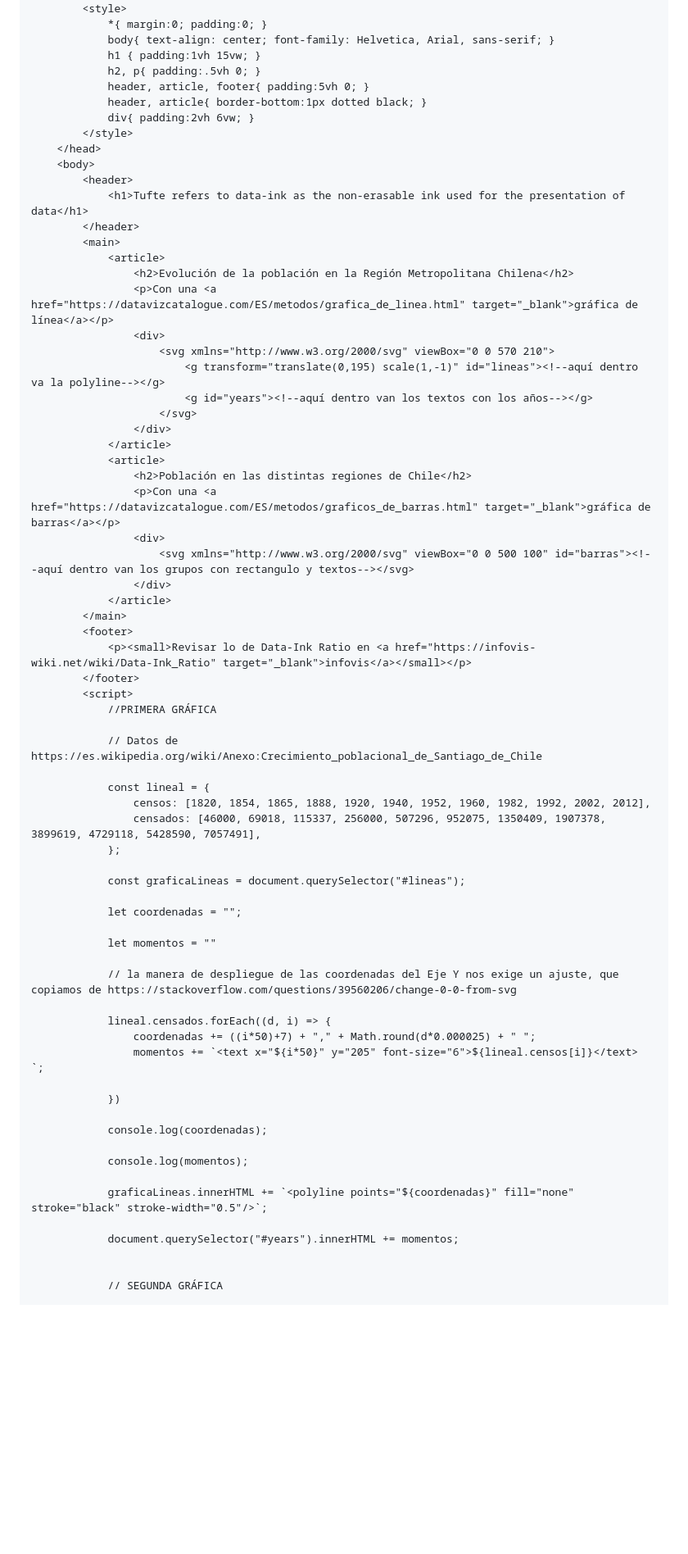
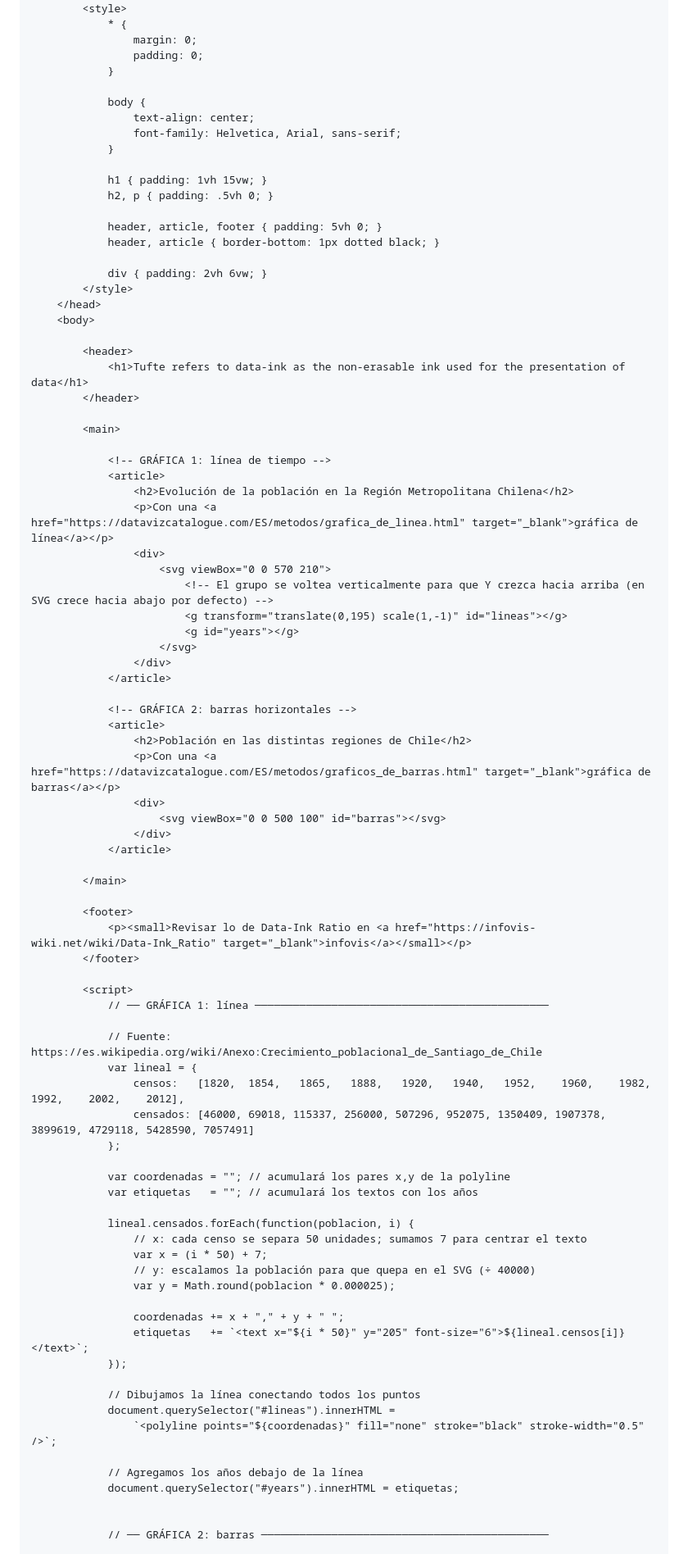
Before and after one commit to profesorfaco/opr, a Markdown page: clase-02/README.md, the part around one of its changes. Shown at 82% size. Rendered like a GitHub page; blank space fills up the shorter version.

Commit message:
Refactor HTML and JavaScript for data visualizations

```diff
--- a/clase-02/README.md
+++ b/clase-02/README.md
@@ -66,72 +65,89 @@ Generemos los dos tipos de gráficos referidos arriba, partiendo con el siguient
         <title>Práctica (para la clase)</title>
         <style>
-            *{ margin:0; padding:0; }
-            body{ text-align: center; font-family: Helvetica, Arial, sans-serif; }
-            h1 { padding:1vh 15vw; }
-            h2, p{ padding:.5vh 0; }
-            header, article, footer{ padding:5vh 0; }
-            header, article{ border-bottom:1px dotted black; }
-            div{ padding:2vh 6vw; }
+            * {
+                margin: 0;
+                padding: 0;
+            }
+
+            body {
+                text-align: center;
+                font-family: Helvetica, Arial, sans-serif;
+            }
+
+            h1 { padding: 1vh 15vw; }
+            h2, p { padding: .5vh 0; }
+
+            header, article, footer { padding: 5vh 0; }
+            header, article { border-bottom: 1px dotted black; }
+
+            div { padding: 2vh 6vw; }
         </style>
     </head>
     <body>
+
         <header>
             <h1>Tufte refers to data-ink as the non-erasable ink used for the presentation of data</h1>
         </header>
+
         <main>
+
+            <!-- GRÁFICA 1: línea de tiempo -->
             <article>
                 <h2>Evolución de la población en la Región Metropolitana Chilena</h2>
                 <p>Con una <a href="https://datavizcatalogue.com/ES/metodos/grafica_de_linea.html" target="_blank">gráfica de línea</a></p>
                 <div>
-                    <svg xmlns="http://www.w3.org/2000/svg" viewBox="0 0 570 210">
-                        <g transform="translate(0,195) scale(1,-1)" id="lineas"><!--aquí dentro va la polyline--></g>
-                        <g id="years"><!--aquí dentro van los textos con los años--></g>
+                    <svg viewBox="0 0 570 210">
+                        <!-- El grupo se voltea verticalmente para que Y crezca hacia arriba (en SVG crece hacia abajo por defecto) -->
+                        <g transform="translate(0,195) scale(1,-1)" id="lineas"></g>
+                        <g id="years"></g>
                     </svg>
                 </div>
             </article>
+
+            <!-- GRÁFICA 2: barras horizontales -->
             <article>
                 <h2>Población en las distintas regiones de Chile</h2>
                 <p>Con una <a href="https://datavizcatalogue.com/ES/metodos/graficos_de_barras.html" target="_blank">gráfica de barras</a></p>
                 <div>
-                    <svg xmlns="http://www.w3.org/2000/svg" viewBox="0 0 500 100" id="barras"><!--aquí dentro van los grupos con rectangulo y textos--></svg>
+                    <svg viewBox="0 0 500 100" id="barras"></svg>
                 </div>
             </article>
+
         </main>
+
         <footer>
             <p><small>Revisar lo de Data-Ink Ratio en <a href="https://infovis-wiki.net/wiki/Data-Ink_Ratio" target="_blank">infovis</a></small></p>
         </footer>
+
         <script>
-            //PRIMERA GRÁFICA
+            // ── GRÁFICA 1: línea ──────────────────────────────────────────────
 
-            // Datos de https://es.wikipedia.org/wiki/Anexo:Crecimiento_poblacional_de_Santiago_de_Chile
-
-            const lineal = {
-                censos: [1820, 1854, 1865, 1888, 1920, 1940, 1952, 1960, 1982, 1992, 2002, 2012],
-                censados: [46000, 69018, 115337, 256000, 507296, 952075, 1350409, 1907378, 3899619, 4729118, 5428590, 7057491],
+            // Fuente: https://es.wikipedia.org/wiki/Anexo:Crecimiento_poblacional_de_Santiago_de_Chile
+            var lineal = {
+                censos:   [1820,  1854,   1865,   1888,   1920,   1940,   1952,    1960,    1982,    1992,    2002,    2012],
+                censados: [46000, 69018, 115337, 256000, 507296, 952075, 1350409, 1907378, 3899619, 4729118, 5428590, 7057491]
             };
 
-            const graficaLineas = document.querySelector("#lineas");
+            var coordenadas = ""; // acumulará los pares x,y de la polyline
+            var etiquetas   = ""; // acumulará los textos con los años
 
-            let coordenadas = "";
+            lineal.censados.forEach(function(poblacion, i) {
+                // x: cada censo se separa 50 unidades; sumamos 7 para centrar el texto
+                var x = (i * 50) + 7;
+                // y: escalamos la población para que quepa en el SVG (÷ 40000)
+                var y = Math.round(poblacion * 0.000025);
 
-            let momentos = ""
+                coordenadas += x + "," + y + " ";
+                etiquetas   += `<text x="${i * 50}" y="205" font-size="6">${lineal.censos[i]}</text>`;
+            });
 
-            // la manera de despliegue de las coordenadas del Eje Y nos exige un ajuste, que copiamos de https://stackoverflow.com/questions/39560206/change-0-0-from-svg
+            // Dibujamos la línea conectando todos los puntos
+            document.querySelector("#lineas").innerHTML =
+                `<polyline points="${coordenadas}" fill="none" stroke="black" stroke-width="0.5" />`;
 
-            lineal.censados.forEach((d, i) => {
-                coordenadas += ((i*50)+7) + "," + Math.round(d*0.000025) + " ";
-                momentos += `<text x="${i*50}" y="205" font-size="6">${lineal.censos[i]}</text> `;
-
-            })
-
-            console.log(coordenadas);
-
-            console.log(momentos);
-
-            graficaLineas.innerHTML += `<polyline points="${coordenadas}" fill="none" stroke="black" stroke-width="0.5"/>`;
-
-            document.querySelector("#years").innerHTML += momentos;
+            // Agregamos los años debajo de la línea
+            document.querySelector("#years").innerHTML = etiquetas;
 
 
-            // SEGUNDA GRÁFICA
+            // ── GRÁFICA 2: barras ─────────────────────────────────────────────
 
```
Also changed, not shown: other parts of clase-02/README.md (+20 -19 lines).
